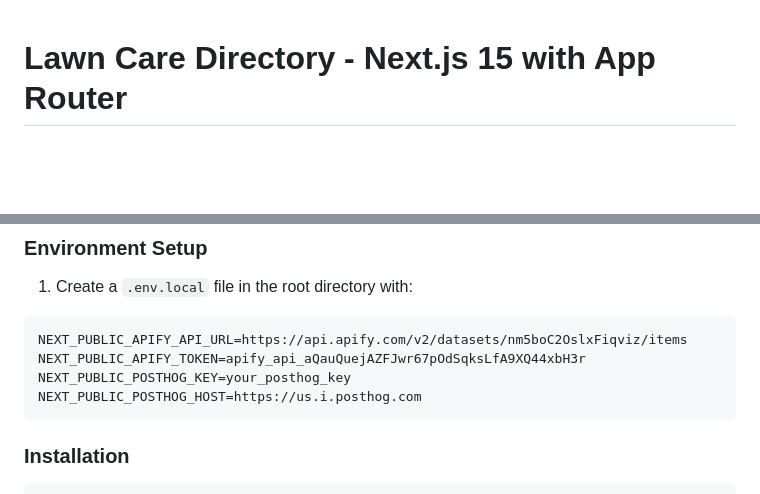
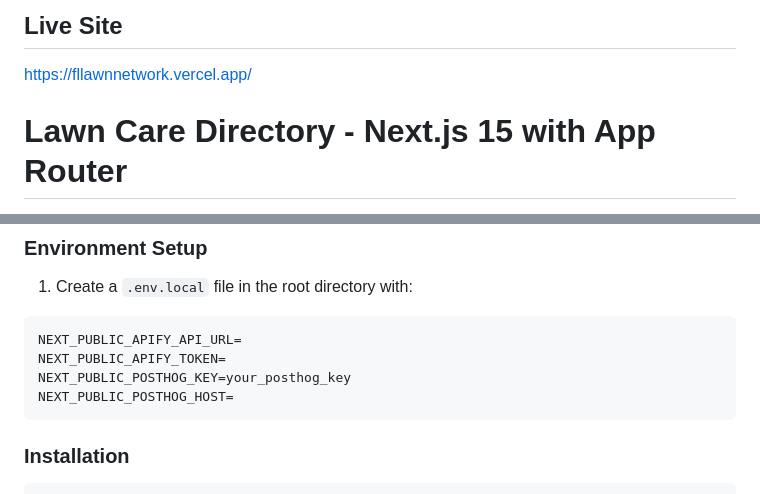
Before and after one commit to robertsthomas/fllawnnetwork, a Markdown page: README.md, 2 parts joined by grey strips. Drawn GitHub-style; blank space fills up the shorter version.

````diff
--- a/README.md
+++ b/README.md
@@ -1,3 +1,7 @@
+## Live Site
+
+https://fllawnnetwork.vercel.app/
+
 # Lawn Care Directory - Next.js 15 with App Router
 
 A modern web application for finding and connecting with lawn care professionals in your area, built with Next.js 15, TypeScript, and TanStack Query.
@@ -23,10 +27,10 @@ A modern web application for finding and connecting with lawn care professionals
 1. Create a `.env.local` file in the root directory with:
 
 ```
-NEXT_PUBLIC_APIFY_API_URL=https://api.apify.com/v2/datasets/nm5boC2OslxFiqviz/items
-NEXT_PUBLIC_APIFY_TOKEN=apify_api_aQauQuejAZFJwr67pOdSqksLfA9XQ44xbH3r
+NEXT_PUBLIC_APIFY_API_URL=
+NEXT_PUBLIC_APIFY_TOKEN=
 NEXT_PUBLIC_POSTHOG_KEY=your_posthog_key
-NEXT_PUBLIC_POSTHOG_HOST=https://us.i.posthog.com
+NEXT_PUBLIC_POSTHOG_HOST=
 ```
 
 ### Installation
````
